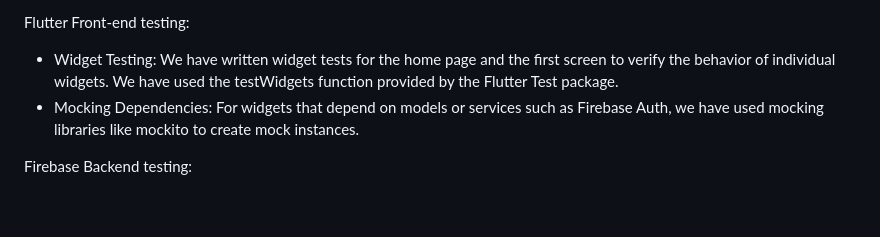
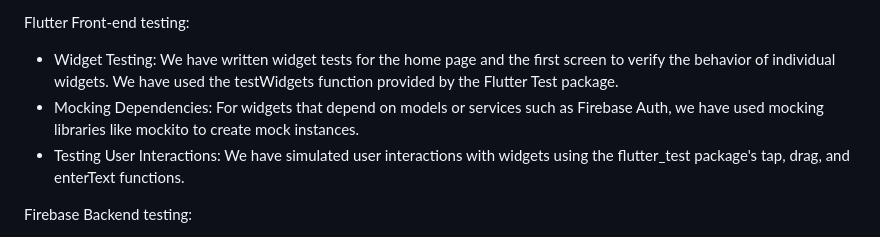
Before and after one commit to BU-Spark/se-kaleidoscope-collaborative, a Markdown page: README.md, the part around the change. Drawn GitHub-style; blank space fills up the shorter version.

Commit message:
Minor changes in the readme

```diff
--- a/README.md
+++ b/README.md
@@ -127,6 +127,7 @@ The front end test cases can be found by navigating to the test folder within th
 Flutter Front-end testing:
 - Widget Testing: We have written widget tests for the home page and the first screen to verify the behavior of individual widgets. We have used the testWidgets function provided by the Flutter Test package.
 - Mocking Dependencies: For widgets that depend on models or services such as Firebase Auth, we have used mocking libraries like mockito to create mock instances.
+- Testing User Interactions: We have simulated user interactions with widgets using the flutter_test package's tap, drag, and enterText functions.
 
 Firebase Backend testing:
 - Service Testing: Write tests for your services that interact with Firebase. Use mockito to mock Firebase services.
```
